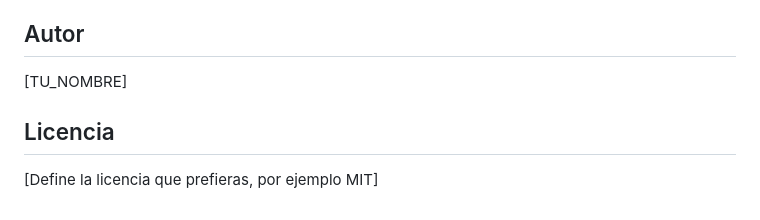
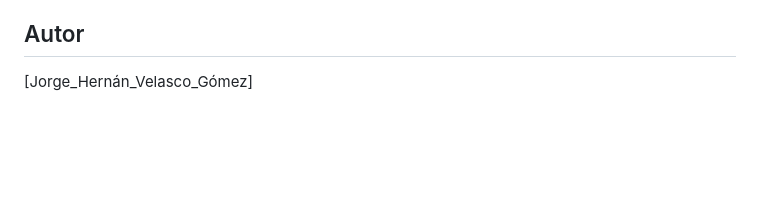
Before and after one commit to JorgeVex/sigeca, a Markdown page: README.md, the part around the change. Rendered like a GitHub page; blank space fills up the shorter version.

Commit message:
Agregando cntenido al README

```diff
--- a/README.md
+++ b/README.md
@@ -142,8 +142,4 @@ El proyecto está en desarrollo activo. Funcionalidades implementadas hasta el m
 
 ## Autor
 
-[TU_NOMBRE]
-
-## Licencia
-
-[Define la licencia que prefieras, por ejemplo MIT]
+[Jorge_Hernán_Velasco_Gómez]
```
